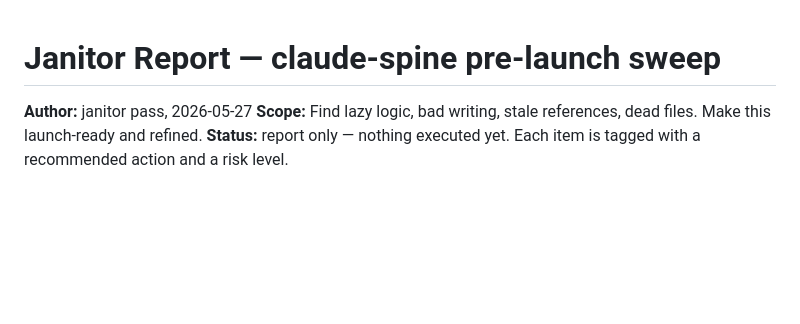
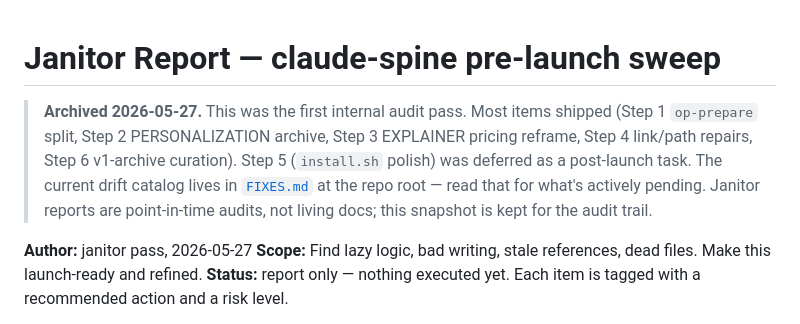
Before and after one commit to TimTGelhard/claude-spine, a Markdown page: docs/archive/JANITOR-2026-05.md, the part around one of its changes. Drawn GitHub-style; blank space fills up the shorter version.

```diff
--- a/docs/archive/JANITOR-2026-05.md
+++ b/docs/archive/JANITOR-2026-05.md
@@ -1,4 +1,6 @@
 # Janitor Report — claude-spine pre-launch sweep
+
+> **Archived 2026-05-27.** This was the first internal audit pass. Most items shipped (Step 1 `op-prepare` split, Step 2 PERSONALIZATION archive, Step 3 EXPLAINER pricing reframe, Step 4 link/path repairs, Step 6 v1-archive curation). Step 5 (`install.sh` polish) was deferred as a post-launch task. The current drift catalog lives in [`FIXES.md`](../../FIXES.md) at the repo root — read that for what's actively pending. Janitor reports are point-in-time audits, not living docs; this snapshot is kept for the audit trail.
 
 **Author:** janitor pass, 2026-05-27
 **Scope:** Find lazy logic, bad writing, stale references, dead files. Make this launch-ready and refined.
```
Also changed, not shown: other parts of docs/archive/JANITOR-2026-05.md (+2 -2 lines), docs/archive/PLAN-AMBIENT-WORKFLOW-2026-05.md (+2 -0 lines).
